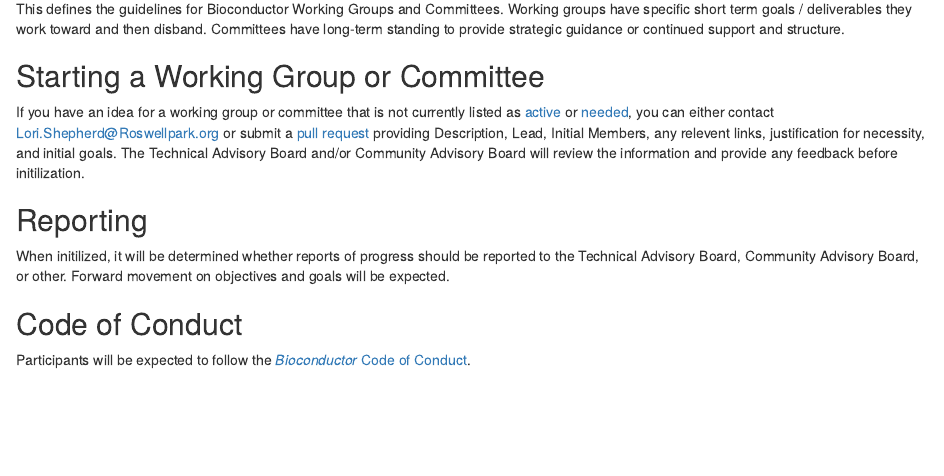
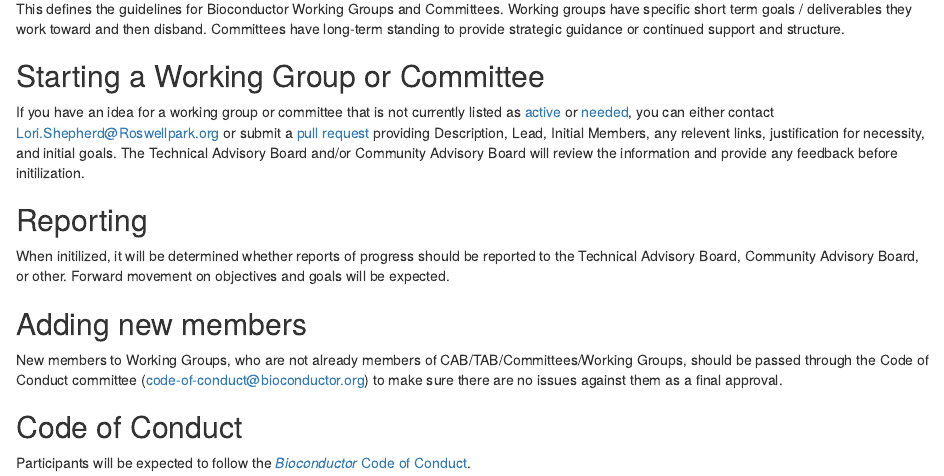
Before and after one commit to Bioconductor/BiocWorkingGroups, an R Markdown document (guidelines.Rmd): the page in a window 1100 px wide, from 70 px down. Rendered offline with R 4.5, knitr and Pandoc, with nearby package versions; drawn as R Markdown's standard HTML page in place of the format the file asks for.

Commit message:
Add new members CoC check (#16)

```diff
--- a/guidelines.Rmd
+++ b/guidelines.Rmd
@@ -24,6 +24,13 @@
 reported to the Technical Advisory Board, Community Advisory Board, or
 other. Forward movement on objectives and goals will be expected.
 
+## Adding new members {.unnumbered}
+
+New members to Working Groups, who are not already members of
+CAB/TAB/Committees/Working Groups, should be passed through the Code of Conduct
+committee (code-of-conduct@bioconductor.org) to make sure there are no issues
+against them as a final approval.
+
 ## Code of Conduct {.unnumbered}
 
 Participants will be expected to follow the [_Bioconductor_ Code of Conduct](http://bioconductor.org/about/code-of-conduct/).
```
